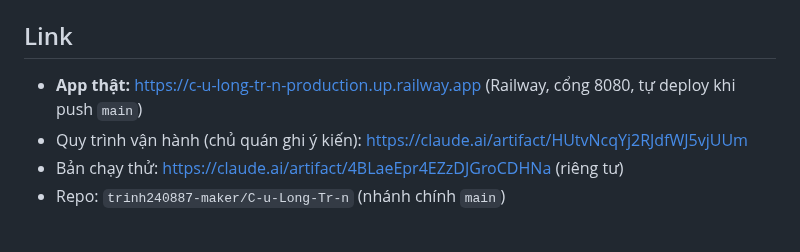
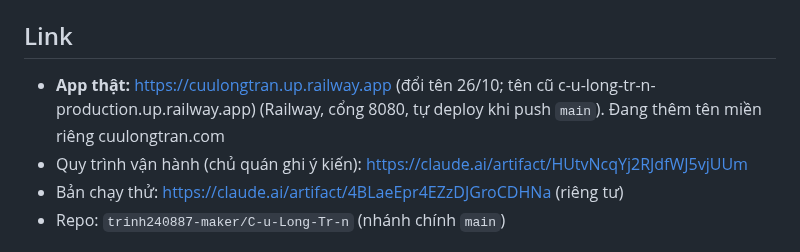
Before and after one commit to trinh240887-maker/C-u-Long-Tr-n, a Markdown page: CLAUDE.md, the part around the change. Drawn GitHub-style.

Commit message:
Bộ nhớ: địa chỉ app mới cuulongtran.up.railway.app
Co-Authored-By: Claude Opus 5.5 <noreply@anthropic.com>
Claude-Session: https://claude.ai/code/session_01W9QC7mehTqo59y8PRGU83u

```diff
--- a/CLAUDE.md
+++ b/CLAUDE.md
@@ -41,7 +41,7 @@ Công cụ import đơn 1688 nằm riêng ở repo `trinh240887-maker/dathangsi`
 - Deploy cloud: `Dockerfile`, `railway.json` (Volume `/data`).
 
 ## Link
-- **App thật:** https://c-u-long-tr-n-production.up.railway.app (Railway, cổng 8080, tự deploy khi push `main`)
+- **App thật:** https://cuulongtran.up.railway.app (đổi tên 26/10; tên cũ c-u-long-tr-n-production.up.railway.app) (Railway, cổng 8080, tự deploy khi push `main`). Đang thêm tên miền riêng cuulongtran.com
 - Quy trình vận hành (chủ quán ghi ý kiến): https://claude.ai/artifact/HUtvNcqYj2RJdfWJ5vjUUm
 - Bản chạy thử: https://claude.ai/artifact/4BLaeEpr4EZzDJGroCDHNa (riêng tư)
 - Repo: `trinh240887-maker/C-u-Long-Tr-n` (nhánh chính `main`)
```
